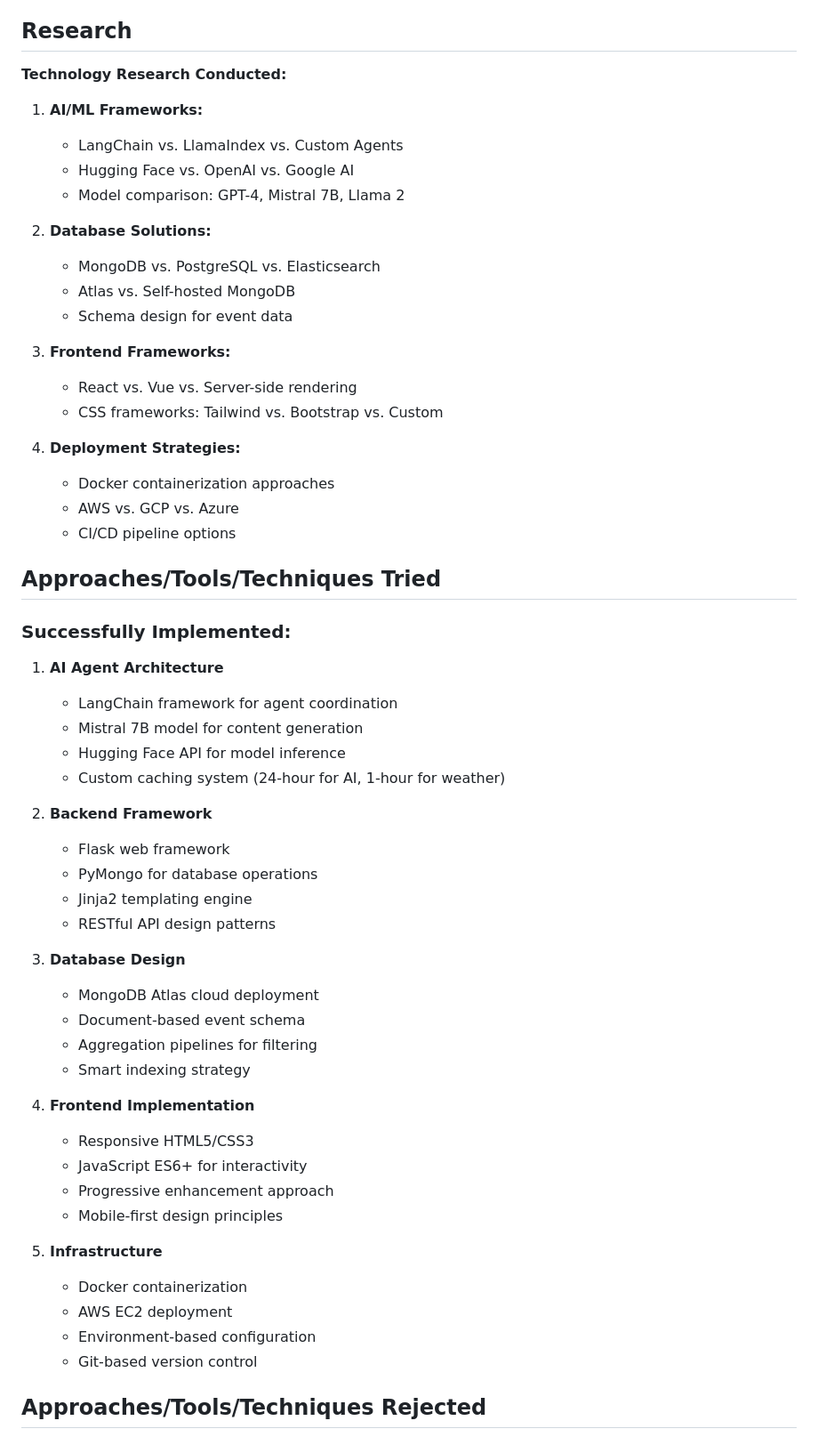
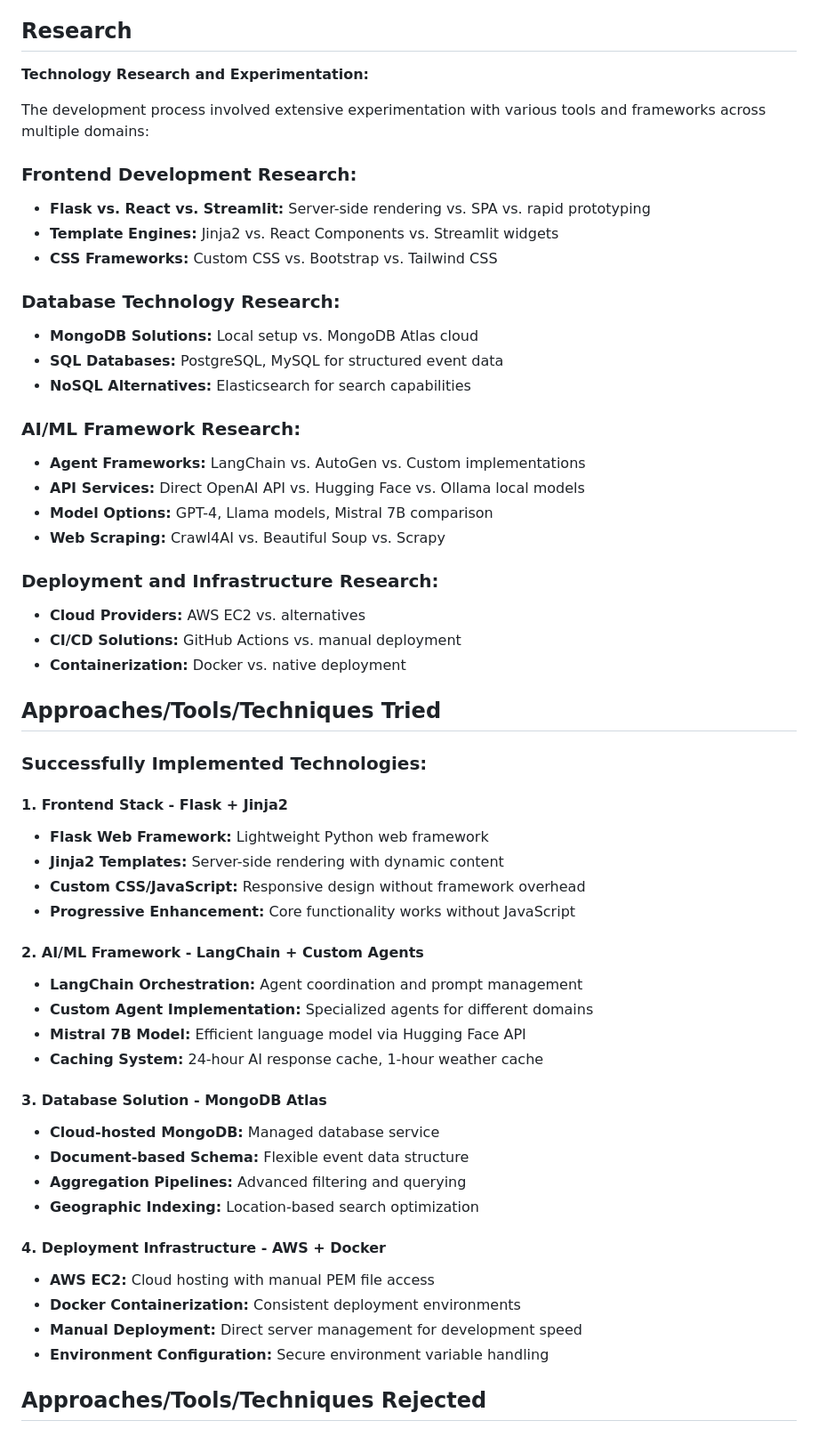
Before and after one commit to krunalpatel355/TEPIS_TEST, a Markdown page: TECHNICAL_REPORT.md, the part around the change printed below. Shown: that part at 89% size. Rendered like a GitHub page.

```diff
--- a/TECHNICAL_REPORT.md
+++ b/TECHNICAL_REPORT.md
@@ -97,60 +86,58 @@ Current event booking platforms provide isolated experiences - users can discove
 
 ## Research
 
-**Technology Research Conducted:**
-
-1. **AI/ML Frameworks:**
-   - LangChain vs. LlamaIndex vs. Custom Agents
-   - Hugging Face vs. OpenAI vs. Google AI
-   - Model comparison: GPT-4, Mistral 7B, Llama 2
-
-2. **Database Solutions:**
-   - MongoDB vs. PostgreSQL vs. Elasticsearch
-   - Atlas vs. Self-hosted MongoDB
-   - Schema design for event data
-
-3. **Frontend Frameworks:**
-   - React vs. Vue vs. Server-side rendering
-   - CSS frameworks: Tailwind vs. Bootstrap vs. Custom
-
-4. **Deployment Strategies:**
-   - Docker containerization approaches
-   - AWS vs. GCP vs. Azure
-   - CI/CD pipeline options
+**Technology Research and Experimentation:**
+
+The development process involved extensive experimentation with various tools and frameworks across multiple domains:
+
+### **Frontend Development Research:**
+- **Flask vs. React vs. Streamlit:** Server-side rendering vs. SPA vs. rapid prototyping
+- **Template Engines:** Jinja2 vs. React Components vs. Streamlit widgets
+- **CSS Frameworks:** Custom CSS vs. Bootstrap vs. Tailwind CSS
+
+### **Database Technology Research:**
+- **MongoDB Solutions:** Local setup vs. MongoDB Atlas cloud
+- **SQL Databases:** PostgreSQL, MySQL for structured event data
+- **NoSQL Alternatives:** Elasticsearch for search capabilities
+
+### **AI/ML Framework Research:**
+- **Agent Frameworks:** LangChain vs. AutoGen vs. Custom implementations
+- **API Services:** Direct OpenAI API vs. Hugging Face vs. Ollama local models
+- **Model Options:** GPT-4, Llama models, Mistral 7B comparison
+- **Web Scraping:** Crawl4AI vs. Beautiful Soup vs. Scrapy
+
+### **Deployment and Infrastructure Research:**
+- **Cloud Providers:** AWS EC2 vs. alternatives
+- **CI/CD Solutions:** GitHub Actions vs. manual deployment
+- **Containerization:** Docker vs. native deployment
 
 ## Approaches/Tools/Techniques Tried
 
-### Successfully Implemented:
-
-1. **AI Agent Architecture**
-   - LangChain framework for agent coordination
-   - Mistral 7B model for content generation
-   - Hugging Face API for model inference
-   - Custom caching system (24-hour for AI, 1-hour for weather)
-
-2. **Backend Framework**
-   - Flask web framework
-   - PyMongo for database operations
-   - Jinja2 templating engine
-   - RESTful API design patterns
-
-3. **Database Design**
-   - MongoDB Atlas cloud deployment
-   - Document-based event schema
-   - Aggregation pipelines for filtering
-   - Smart indexing strategy
-
-4. **Frontend Implementation**
-   - Responsive HTML5/CSS3
-   - JavaScript ES6+ for interactivity
-   - Progressive enhancement approach
-   - Mobile-first design principles
-
-5. **Infrastructure**
-   - Docker containerization
-   - AWS EC2 deployment
-   - Environment-based configuration
-   - Git-based version control
+### **Successfully Implemented Technologies:**
+
+#### **1. Frontend Stack - Flask + Jinja2**
+- **Flask Web Framework:** Lightweight Python web framework
+- **Jinja2 Templates:** Server-side rendering with dynamic content
+- **Custom CSS/JavaScript:** Responsive design without framework overhead
+- **Progressive Enhancement:** Core functionality works without JavaScript
+
+#### **2. AI/ML Framework - LangChain + Custom Agents**
+- **LangChain Orchestration:** Agent coordination and prompt management
+- **Custom Agent Implementation:** Specialized agents for different domains
+- **Mistral 7B Model:** Efficient language model via Hugging Face API
+- **Caching System:** 24-hour AI response cache, 1-hour weather cache
+
+#### **3. Database Solution - MongoDB Atlas**
+- **Cloud-hosted MongoDB:** Managed database service
+- **Document-based Schema:** Flexible event data structure
+- **Aggregation Pipelines:** Advanced filtering and querying
+- **Geographic Indexing:** Location-based search optimization
+
+#### **4. Deployment Infrastructure - AWS + Docker**
+- **AWS EC2:** Cloud hosting with manual PEM file access
+- **Docker Containerization:** Consistent deployment environments
+- **Manual Deployment:** Direct server management for development speed
+- **Environment Configuration:** Secure environment variable handling
 
 ## Approaches/Tools/Techniques Rejected
 
```
Also changed, not shown: other parts of TECHNICAL_REPORT.md (+214 -109 lines).
